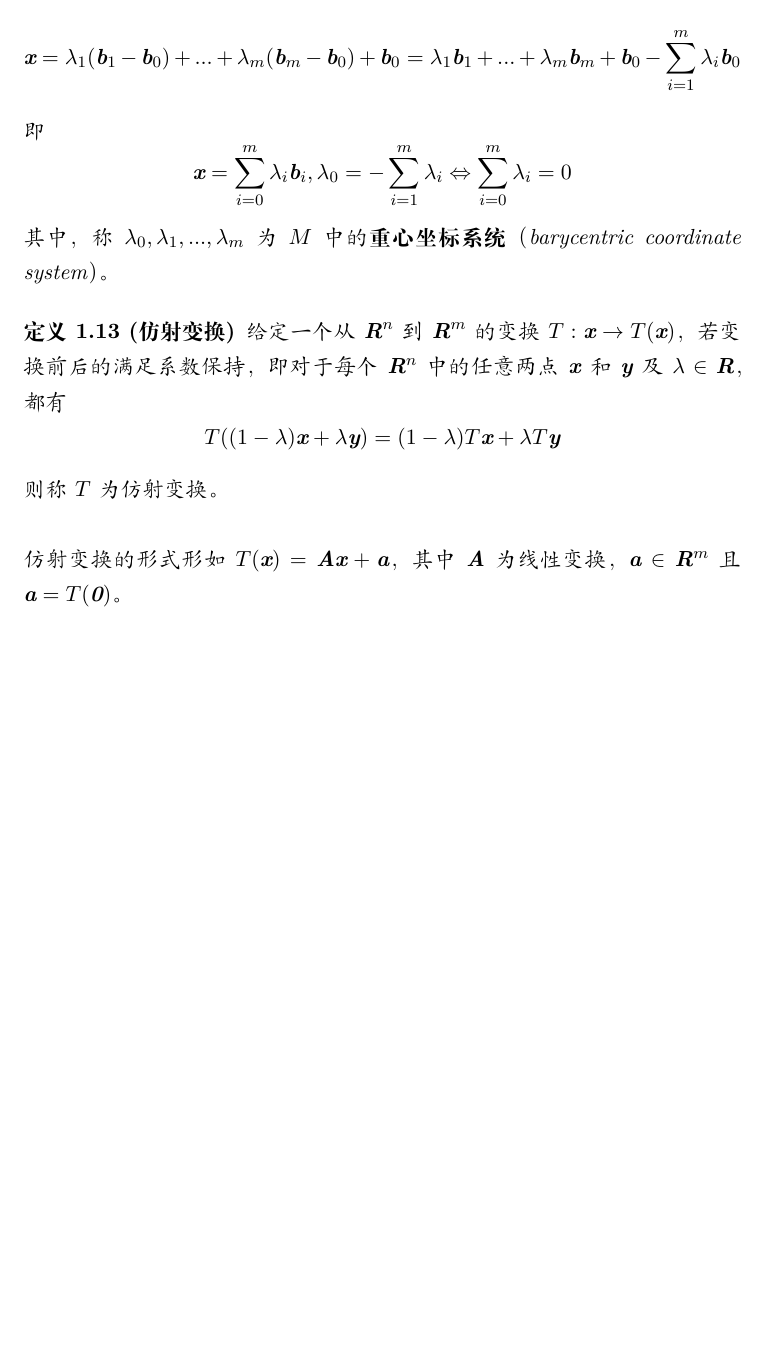
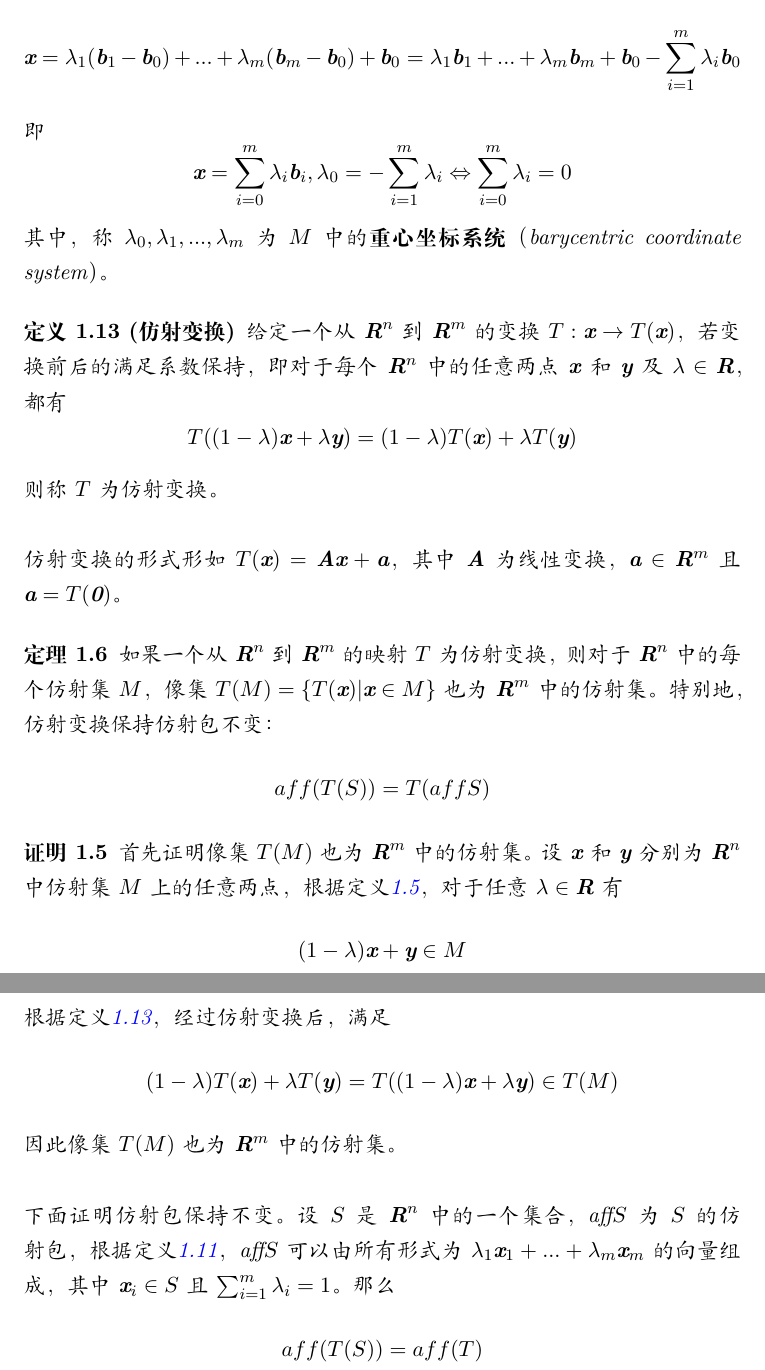
Before and after one commit to LPP2016/BookNote, a LaTeX document (读《凸分析》--R.T.洛克菲勒/main.tex): part of page 6 of 6 before the commit and two parts of pages 6 and 7 of 7 after it, the two joined at a grey line, cut so that both start at the same text, the shorter picture padded with empty space. Compiled offline with XeLaTeX.

Commit message:
还没推导完仿射包不变性质

```diff
--- a/读《凸分析》--R.T.洛克菲勒/main.tex
+++ b/读《凸分析》--R.T.洛克菲勒/main.tex
@@ -167,10 +169,25 @@ citecolor=blue]{hyperref}
 				其中，称$\lambda_{0},\lambda_{1},...,\lambda_{m}$为$M$中的\textbf{重心坐标系统}（barycentric coordinate system）。
 			\end{definition}
 			\begin{definition}[仿射变换]
+				\label{def:13}
 				给定一个从$\textbf{R}^{n}$到$\textbf{R}^{m}$的变换$T:\textbf{x} \rightarrow T(\textbf{x})$，若变换前后的满足系数保持，即对于每个$\textbf{R}^{n}$中的任意两点$\textbf{x}$和$\textbf{y}$及$\lambda \in \textbf{R}$，都有
-				$$T((1-\lambda)\textbf{x}+\lambda\textbf{y})=(1-\lambda)T\textbf{x}+\lambda T\textbf{y}$$
+				$$T((1-\lambda)\textbf{x}+\lambda\textbf{y})=(1-\lambda)T(\textbf{x})+\lambda T(\textbf{y})$$
 				则称$T$为仿射变换。\\
 				\\
 				仿射变换的形式形如$T(\textbf{x})=\textbf{A}\textbf{x}+\textbf{a}$，其中$\textbf{A}$为线性变换，$\textbf{a}\in \textbf{R}^{m}$且$\textbf{a}=T(\textbf{0})$。
 			\end{definition}
+			\begin{theorem}
+				如果一个从$\textbf{R}^{n}$到$\textbf{R}^{m}$的映射$T$为仿射变换，则对于$\textbf{R}^{n}$中的每个仿射集$M$，像集$T(M)=\{T(\textbf{x})|\textbf{x}\in M\}$也为$\textbf{R}^{m}$中的仿射集。特别地，仿射变换保持仿射包不变：
+				$$aff(T(S))=T(affS)$$
+			\end{theorem}
+			\begin{proof}
+				首先证明像集$T(M)$也为$\textbf{R}^{m}$中的仿射集。设$\textbf{x}$和$\textbf{y}$分别为$\textbf{R}^{n}$中仿射集$M$上的任意两点，根据定义\ref{def:5}，对于任意$\lambda \in \textbf{R}$有
+				$$(1-\lambda)\textbf{x}+\textbf{y}\in M$$
+				根据定义\ref{def:13}，经过仿射变换后，满足
+				$$(1-\lambda)T(\textbf{x})+\lambda T(\textbf{y})=T((1-\lambda)\textbf{x}+\lambda \textbf{y})\in T(M)$$
+				因此像集$T(M)$也为$\textbf{R}^{m}$中的仿射集。\\
+				\\
+				下面证明仿射包保持不变。设$S$是$\textbf{R}^{n}$中的一个集合，aff$S$为$S$的仿射包，根据定义\ref{def:11}，aff$S$可以由所有形式为$\lambda_{1}\textbf{x}_{1}+...+\lambda_{m}\textbf{x}_{m}$的向量组成，其中$\textbf{x}_{i}\in S$且$\sum_{i=1}^{m}\lambda_{i}=1$。那么
+				$$aff(T(S))=aff(T)$$
+			\end{proof}
 \end{document}
```
Also changed, not shown: 读《凸分析》--R.T.洛克菲勒/main.pdf, 读《凸分析》--R.T.洛克菲勒/main.tex (4 more changed lines), 3 other files.
